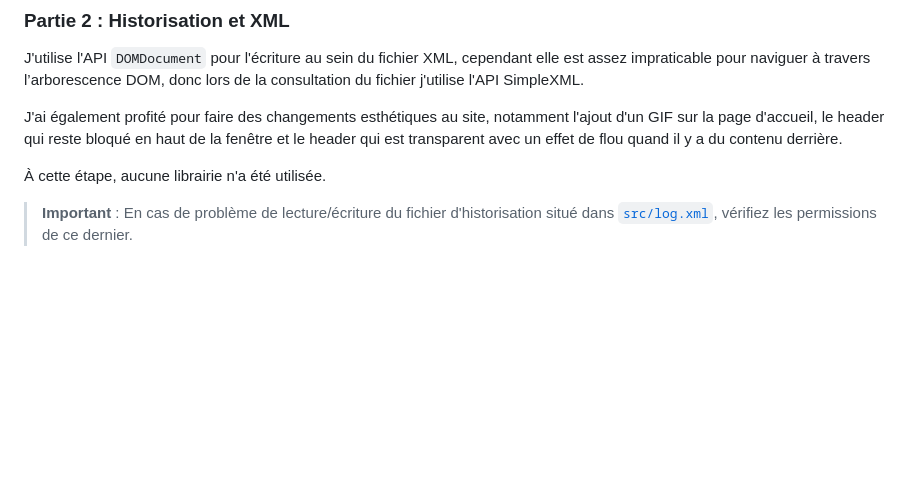
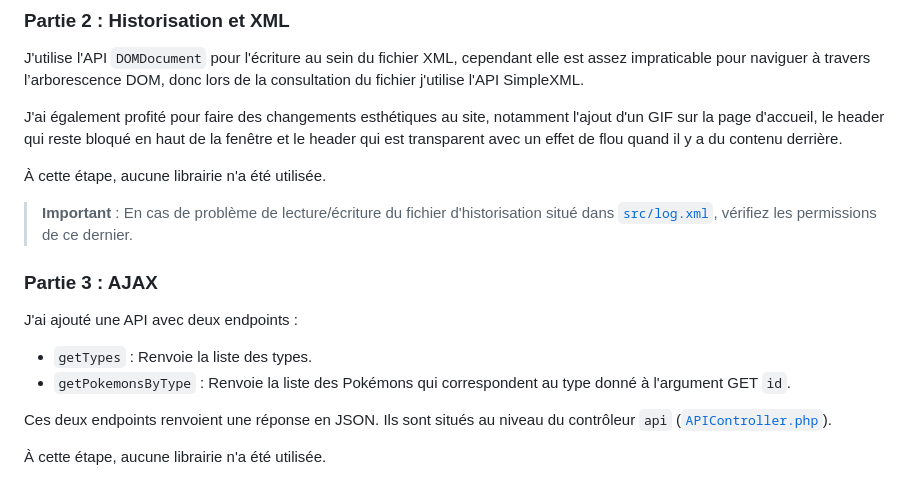
Before and after one commit to ttcchhmm/web-dev-project-pokemon, a Markdown page: README.md, the part around the change. Rendered like a GitHub page; blank space fills up the shorter version.

Commit message:
Explain the part N°3 of the project in the README.

```diff
--- a/README.md
+++ b/README.md
@@ -52,3 +52,12 @@ J'ai également profité pour faire des changements esthétiques au site, notamm
 À cette étape, aucune librairie n'a été utilisée.
 
 > **Important** : En cas de problème de lecture/écriture du fichier d'historisation situé dans [`src/log.xml`](src/log.xml), vérifiez les permissions de ce dernier.
+
+### Partie 3 : AJAX
+J'ai ajouté une API avec deux endpoints :
+- `getTypes` : Renvoie la liste des types.
+- `getPokemonsByType` : Renvoie la liste des Pokémons qui correspondent au type donné à l'argument GET `id`.
+
+Ces deux endpoints renvoient une réponse en JSON. Ils sont situés au niveau du contrôleur `api` ([`APIController.php`](src/Controllers/APIController.php)).
+
+À cette étape, aucune librairie n'a été utilisée.
```
